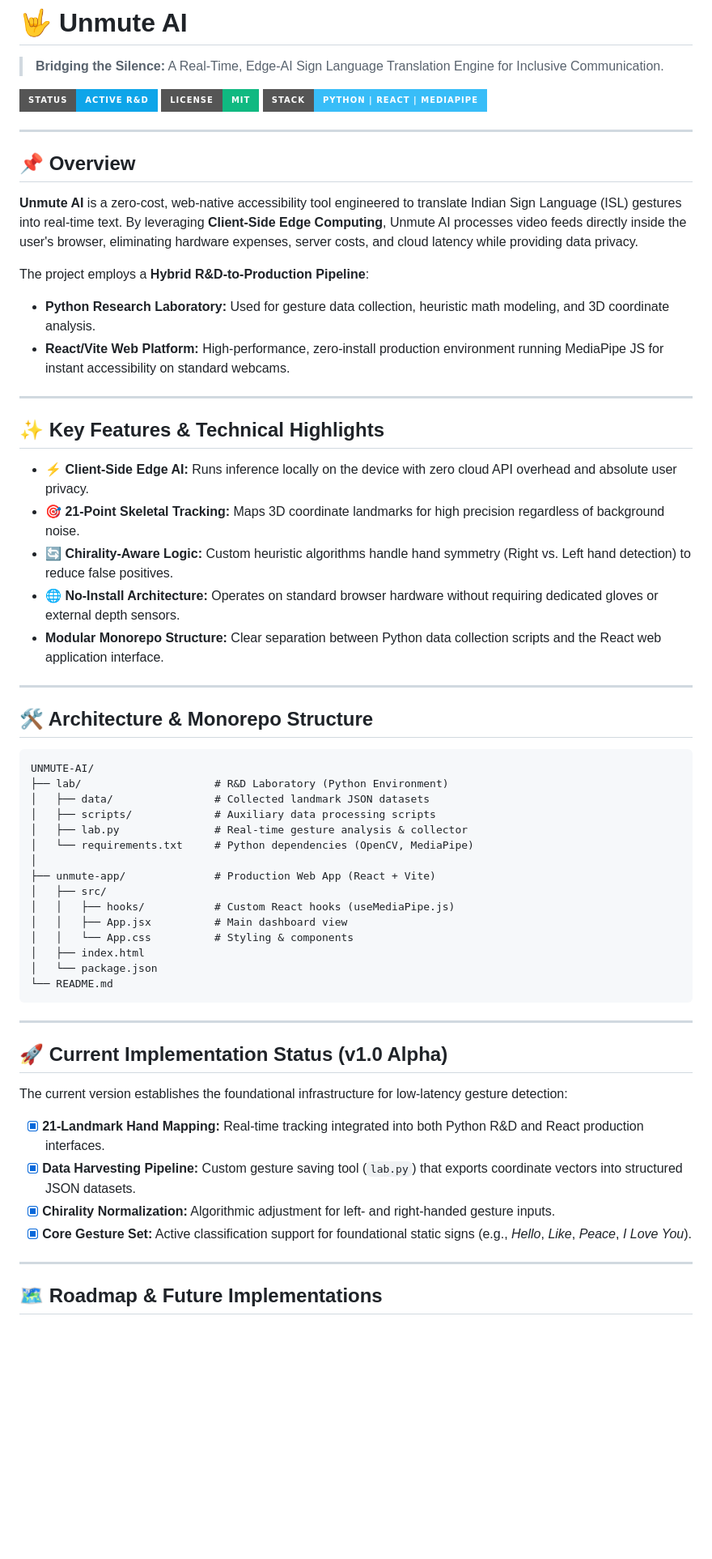
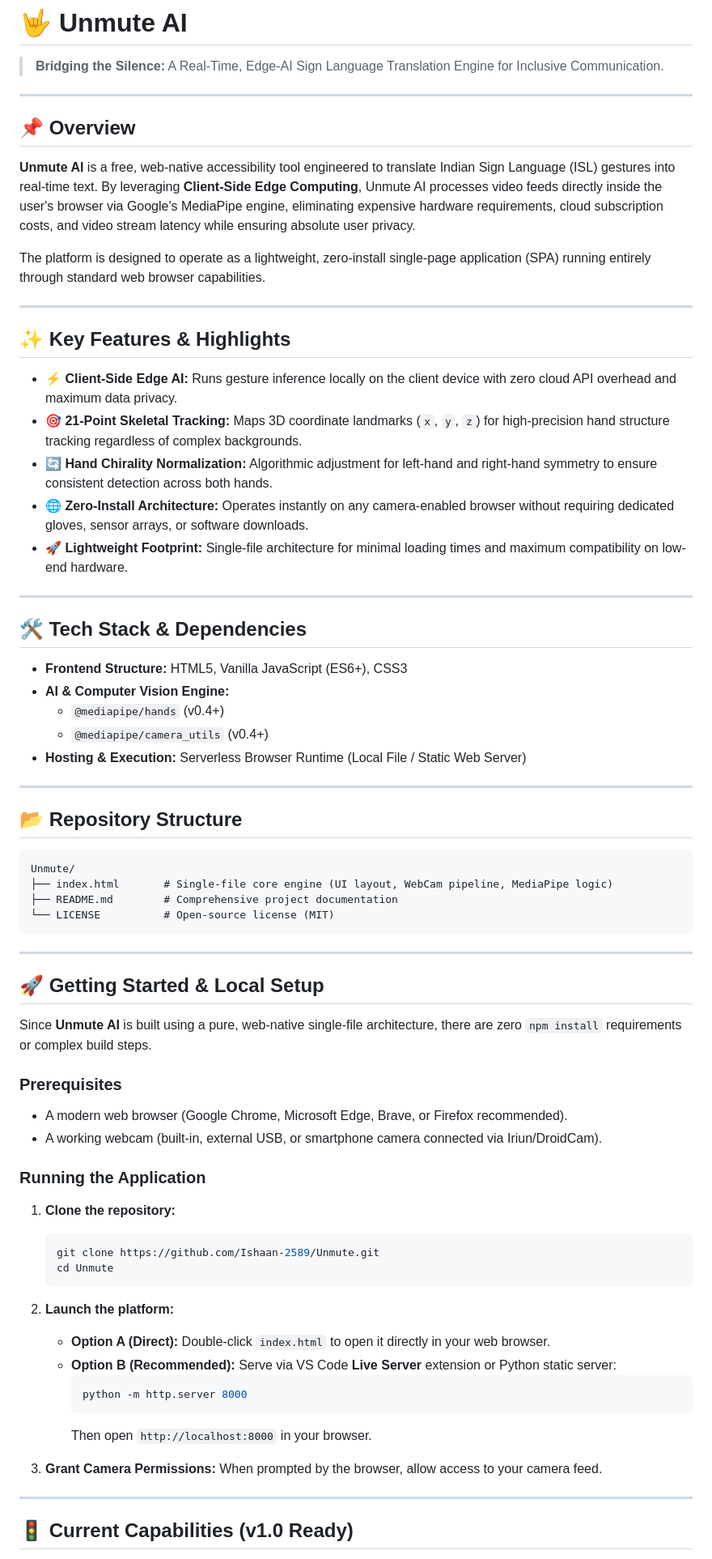
Before and after one commit to Ishaan-2589/Unmute, a Markdown page: README.md, the part around one of its changes. Shown at 81% size. Rendered like a GitHub page; badges without logos; blank space fills up the shorter version.

Commit message:
Revise README for improved project documentation
Updated README.md to enhance clarity and detail about Unmute AI's features, architecture, and setup instructions.

````diff
--- a/README.md
+++ b/README.md
@@ -1,65 +1,76 @@
 # 🤟 Unmute AI
 
 > **Bridging the Silence:** A Real-Time, Edge-AI Sign Language Translation Engine for Inclusive Communication.
-
-![Unmute AI Banner](https://img.shields.io/badge/Status-Active%20R%26D-0ea5e9?style=for-the-badge)
-![License](https://img.shields.io/badge/License-MIT-10b981?style=for-the-badge)
-![Tech Stack](https://img.shields.io/badge/Stack-Python%20%7C%20React%20%7C%20MediaPipe-38bdf8?style=for-the-badge)
 
 ---
 
 ## 📌 Overview
 
-**Unmute AI** is a zero-cost, web-native accessibility tool engineered to translate Indian Sign Language (ISL) gestures into real-time text. By leveraging **Client-Side Edge Computing**, Unmute AI processes video feeds directly inside the user's browser, eliminating hardware expenses, server costs, and cloud latency while providing data privacy.
+**Unmute AI** is a free, web-native accessibility tool engineered to translate Indian Sign Language (ISL) gestures into real-time text. By leveraging **Client-Side Edge Computing**, Unmute AI processes video feeds directly inside the user's browser via Google's MediaPipe engine, eliminating expensive hardware requirements, cloud subscription costs, and video stream latency while ensuring absolute user privacy.
 
-The project employs a **Hybrid R&D-to-Production Pipeline**:
-- **Python Research Laboratory:** Used for gesture data collection, heuristic math modeling, and 3D coordinate analysis.
-- **React/Vite Web Platform:** High-performance, zero-install production environment running MediaPipe JS for instant accessibility on standard webcams.
+The platform is designed to operate as a lightweight, zero-install single-page application (SPA) running entirely through standard web browser capabilities.
 
 ---
 
-## ✨ Key Features & Technical Highlights
+## ✨ Key Features & Highlights
 
-- **⚡ Client-Side Edge AI:** Runs inference locally on the device with zero cloud API overhead and absolute user privacy.
-- **🎯 21-Point Skeletal Tracking:** Maps 3D coordinate landmarks for high precision regardless of background noise.
-- **🔄 Chirality-Aware Logic:** Custom heuristic algorithms handle hand symmetry (Right vs. Left hand detection) to reduce false positives.
-- **🌐 No-Install Architecture:** Operates on standard browser hardware without requiring dedicated gloves or external depth sensors.
-- **Modular Monorepo Structure:** Clear separation between Python data collection scripts and the React web application interface.
+* **⚡ Client-Side Edge AI:** Runs gesture inference locally on the client device with zero cloud API overhead and maximum data privacy.
+* **🎯 21-Point Skeletal Tracking:** Maps 3D coordinate landmarks (`x`, `y`, `z`) for high-precision hand structure tracking regardless of complex backgrounds.
+* **🔄 Hand Chirality Normalization:** Algorithmic adjustment for left-hand and right-hand symmetry to ensure consistent detection across both hands.
+* **🌐 Zero-Install Architecture:** Operates instantly on any camera-enabled browser without requiring dedicated gloves, sensor arrays, or software downloads.
+* **🚀 Lightweight Footprint:** Single-file architecture for minimal loading times and maximum compatibility on low-end hardware.
 
 ---
 
-## 🛠️ Architecture & Monorepo Structure
+## 🛠️ Tech Stack & Dependencies
+
+* **Frontend Structure:** HTML5, Vanilla JavaScript (ES6+), CSS3
+* **AI & Computer Vision Engine:**
+  * `@mediapipe/hands` (v0.4+)
+  * `@mediapipe/camera_utils` (v0.4+)
+* **Hosting & Execution:** Serverless Browser Runtime (Local File / Static Web Server)
+
+---
+
+## 📂 Repository Structure
 
 ```text
-UNMUTE-AI/
-├── lab/                     # R&D Laboratory (Python Environment)
-│   ├── data/                # Collected landmark JSON datasets
-│   ├── scripts/             # Auxiliary data processing scripts
-│   ├── lab.py               # Real-time gesture analysis & collector
-│   └── requirements.txt     # Python dependencies (OpenCV, MediaPipe)
-│
-├── unmute-app/              # Production Web App (React + Vite)
-│   ├── src/
-│   │   ├── hooks/           # Custom React hooks (useMediaPipe.js)
-│   │   ├── App.jsx          # Main dashboard view
-│   │   └── App.css          # Styling & components
-│   ├── index.html
-│   └── package.json
-└── README.md
+Unmute/
+├── index.html       # Single-file core engine (UI layout, WebCam pipeline, MediaPipe logic)
+├── README.md        # Comprehensive project documentation
+└── LICENSE          # Open-source license (MIT)
 ```
 
 ---
 
-## 🚀 Current Implementation Status (v1.0 Alpha)
+## 🚀 Getting Started & Local Setup
 
-The current version establishes the foundational infrastructure for low-latency gesture detection:
+Since **Unmute AI** is built using a pure, web-native single-file architecture, there are zero `npm install` requirements or complex build steps.
 
-- [x] **21-Landmark Hand Mapping:** Real-time tracking integrated into both Python R&D and React production interfaces.
-- [x] **Data Harvesting Pipeline:** Custom gesture saving tool (`lab.py`) that exports coordinate vectors into structured JSON datasets.
-- [x] **Chirality Normalization:** Algorithmic adjustment for left- and right-handed gesture inputs.
-- [x] **Core Gesture Set:** Active classification support for foundational static signs (e.g., *Hello*, *Like*, *Peace*, *I Love You*).
+### Prerequisites
+
+* A modern web browser (Google Chrome, Microsoft Edge, Brave, or Firefox recommended).
+* A working webcam (built-in, external USB, or smartphone camera connected via Iriun/DroidCam).
+
+### Running the Application
+
+1. **Clone the repository:**
+   ```bash
+   git clone https://github.com/Ishaan-2589/Unmute.git
+   cd Unmute
+   ```
+
+2. **Launch the platform:**
+   * **Option A (Direct):** Double-click `index.html` to open it directly in your web browser.
+   * **Option B (Recommended):** Serve via VS Code **Live Server** extension or Python static server:
+     ```bash
+     python -m http.server 8000
+     ```
+     Then open `http://localhost:8000` in your browser.
+
+3. **Grant Camera Permissions:** When prompted by the browser, allow access to your camera feed.
 
 ---
 
-## 🗺️ Roadmap & Future Implementations
+## 🚦 Current Capabilities (v1.0 Ready)
 
````
Also changed, not shown: other parts of README.md (+21 -42 lines).
